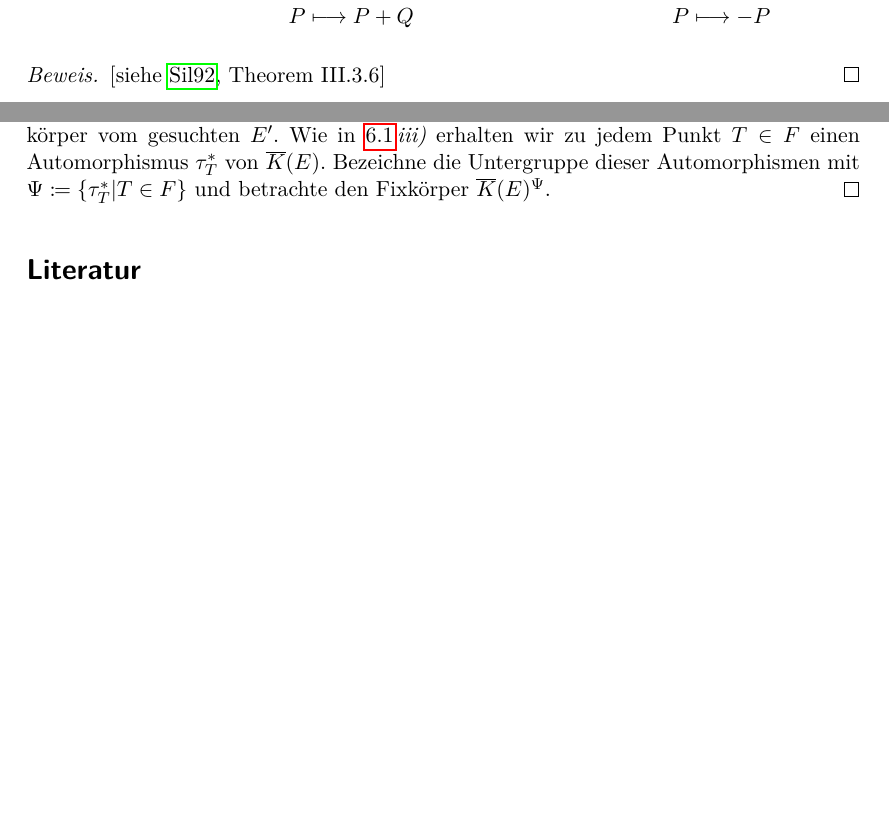
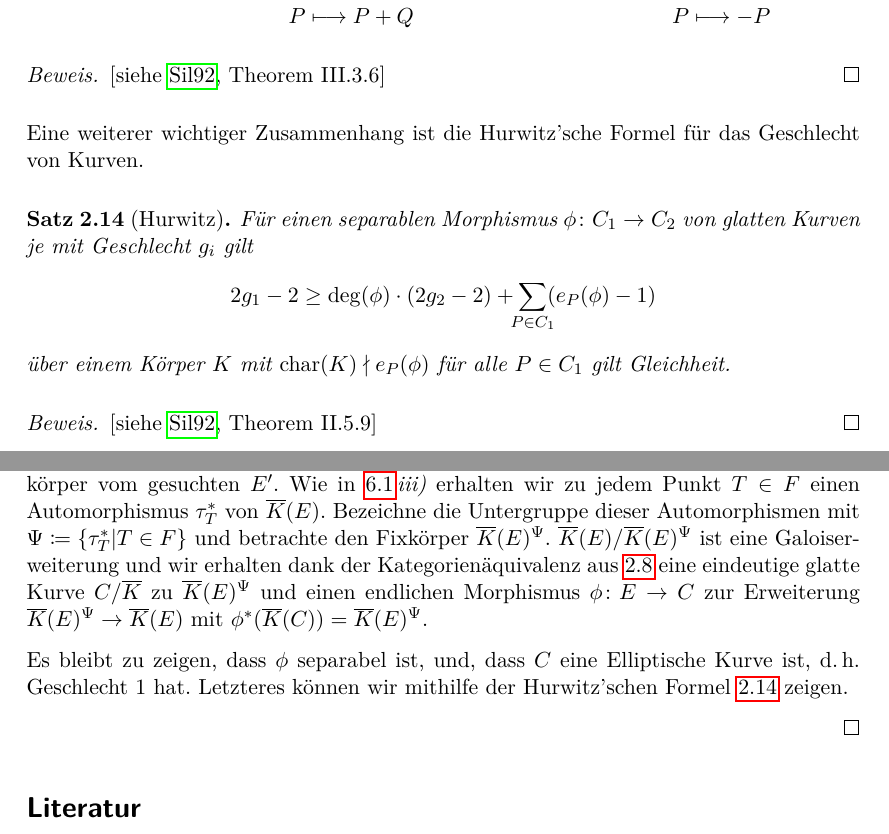
Before and after one commit to gesina/isogenien, a LaTeX document (isogenien_ausarbeitung.tex, which reads isogenien_wdh.tex): two parts of pages 7 and 14 of 14, joined at a grey line, cut so that both start at the same text, the shorter picture padded with empty space. Compiled offline with pdfLaTeX.

Commit message:
Hurwitz Formel eingefügt

```diff
--- a/isogenien_ausarbeitung.tex
+++ b/isogenien_ausarbeitung.tex
@@ -52,6 +52,7 @@
 \DeclareMathOperator{\Div}{Div} % Divisorengruppe
 \DeclareMathOperator{\Pic}{Pic} % Picard Gruppe
 \renewcommand{\div}{\operatorname{div}}
+\DeclareMathOperator{\Char}{char} % Charakteristik
 \DeclareMathOperator{\Hom}{Hom}
 \DeclareMathOperator{\End}{End}
 \DeclareMathOperator{\Aut}{Aut}
@@ -556,6 +558,19 @@ die Struktur einer Elliptischen Kurve erhält.
     Bezeichne die Untergruppe dieser Automorphismen mit
     $\Psi\coloneqq\{\tau_T^* | T\in F\}$ und
     betrachte den Fixkörper $\algK(E)^\Psi$.
+    $\algK(E)/\algK(E)^\Psi$ ist eine Galoiserweiterung und wir
+    erhalten dank der Kategorienäquivalenz aus
+    \autoref{kategorienaequivalenz} eine eindeutige glatte Kurve
+    $C/\algK$ zu $\algK(E)^\Psi$ und einen endlichen Morphismus
+    $\phi\colon E\to C$ zur Erweiterung $\algK(E)^\Psi\to\algK(E)$
+    mit $\phi^*(\algK(C))=\algK(E)^\Psi$.
+
+    Es bleibt zu zeigen, dass $\phi$ separabel ist, und, dass $C$ eine
+    Elliptische Kurve ist, d.\,h. Geschlecht 1 hat.
+    Letzteres können wir mithilfe der Hurwitz'schen Formel
+    \autoref{hurwitz} zeigen.
+
+
   \end{proof}
 
 \end{Satz}
--- a/isogenien_wdh.tex
+++ b/isogenien_wdh.tex
@@ -376,6 +376,28 @@ bilden.
     \end{proof}
   \end{Satz}
 
+
+  Eine weiterer wichtiger Zusammenhang ist die Hurwitz'sche Formel für
+  das Geschlecht von Kurven.
+
+  \begin{Satz}[Hurwitz]\label{hurwitz}
+    Für einen separablen Morphismus $\phi\colon C_1\to C_2$ von
+    glatten Kurven
+    je mit Geschlecht $g_i$ gilt
+    \begin{gather*}
+      2g_1-2
+      \geq
+      \deg(\phi)\cdot(2g_2-2) + \sum_{\mathclap{P\in C_1}}(e_P(\phi)-1)
+    \end{gather*}
+    über einem Körper $\K$ mit
+    $\Char(\K)\nmid e_P(\phi)$ für alle $P\in C_1$
+    gilt Gleichheit.
+    \begin{proof}
+      \cite[siehe][Theorem II.5.9]{silverman}
+    \end{proof}
+  \end{Satz}
+
+
   %%% Local Variables:
   %%% mode: latex
   %%% TeX-master: "isogenien_ausarbeitung"
```
Also changed, not shown: isogenien_ausarbeitung.tex (1 more changed lines).
